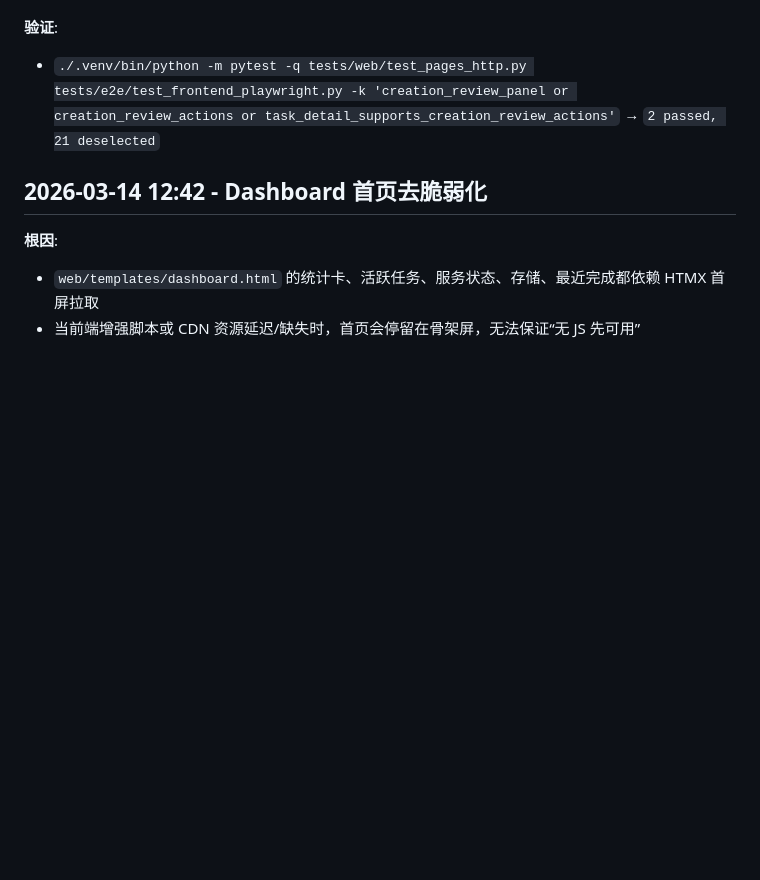
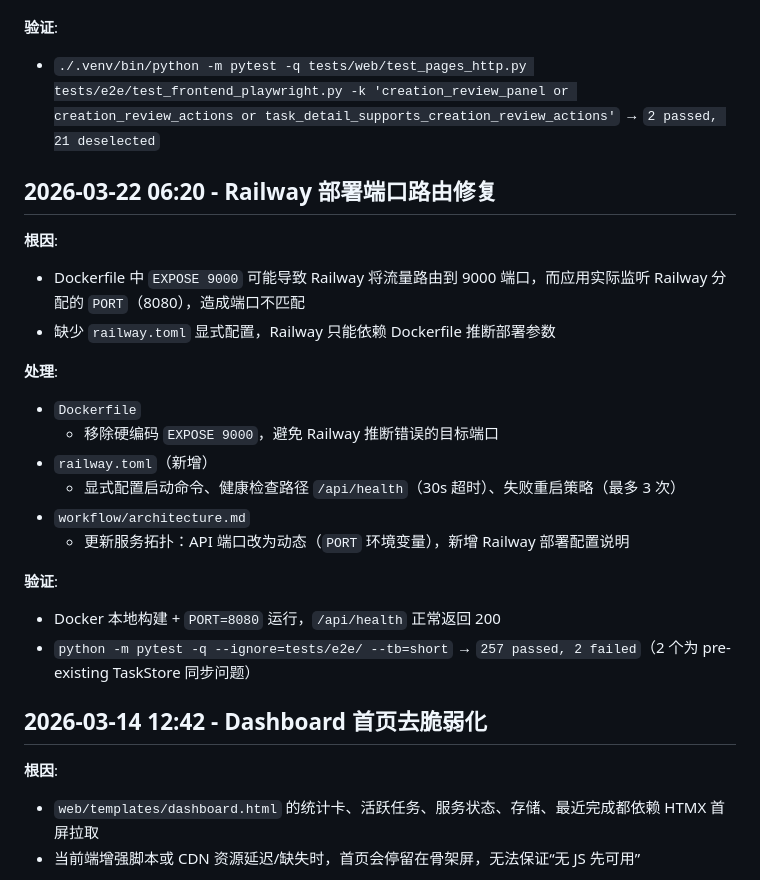
Before and after one commit to Shenqiasd/VideoFactory, a Markdown page: workflow/progress.md, the part around the change. GitHub-like rendering; blank space fills up the shorter version.

Commit message:
docs: update architecture and progress for Railway deployment changes
- architecture.md: document dynamic API port (PORT env var) and Railway
  deployment config (railway.toml, healthcheck, restart policy)
- progress.md: add 2026-03-22 entry for Railway port routing fix

Co-Authored-By: xuam yonh <gravityang@gmail.com>

```diff
--- a/workflow/progress.md
+++ b/workflow/progress.md
@@ -724,6 +724,24 @@
 - `./.venv/bin/python -m pytest -q tests/web/test_pages_http.py tests/e2e/test_frontend_playwright.py -k 'creation_review_panel or creation_review_actions or task_detail_supports_creation_review_actions'` → `2 passed, 21 deselected`
 
 
+## 2026-03-22 06:20 - Railway 部署端口路由修复
+
+**根因**:
+- Dockerfile 中 `EXPOSE 9000` 可能导致 Railway 将流量路由到 9000 端口，而应用实际监听 Railway 分配的 `PORT`（8080），造成端口不匹配
+- 缺少 `railway.toml` 显式配置，Railway 只能依赖 Dockerfile 推断部署参数
+
+**处理**:
+- `Dockerfile`
+  - 移除硬编码 `EXPOSE 9000`，避免 Railway 推断错误的目标端口
+- `railway.toml`（新增）
+  - 显式配置启动命令、健康检查路径 `/api/health`（30s 超时）、失败重启策略（最多 3 次）
+- `workflow/architecture.md`
+  - 更新服务拓扑：API 端口改为动态（`PORT` 环境变量），新增 Railway 部署配置说明
+
+**验证**:
+- Docker 本地构建 + `PORT=8080` 运行，`/api/health` 正常返回 200
+- `python -m pytest -q --ignore=tests/e2e/ --tb=short` → `257 passed, 2 failed`（2 个为 pre-existing TaskStore 同步问题）
+
 ## 2026-03-14 12:42 - Dashboard 首页去脆弱化
 
 **根因**:
```
Also changed, not shown: workflow/architecture.md (+2 -1 lines).
